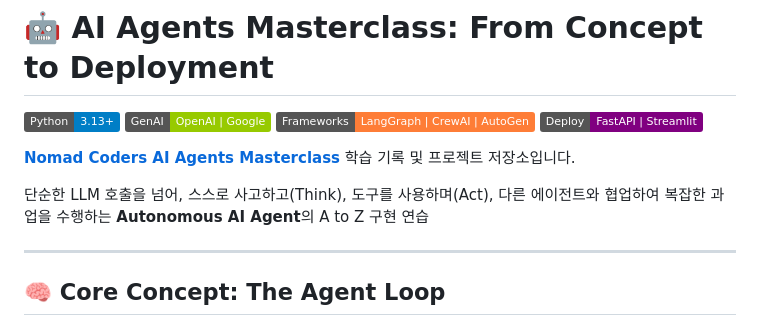
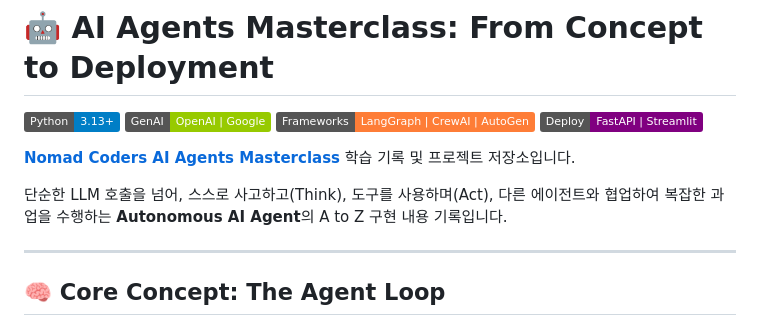
Before and after one commit to tabjun/AI_agent, a Markdown page: README.md, the part around the change. Drawn GitHub-style; badges without logos.

Commit message:
Update README with project details and structure

```diff
--- a/README.md
+++ b/README.md
@@ -7,7 +7,7 @@
 
 **[Nomad Coders AI Agents Masterclass](https://nomadcoders.co/ai-agents-masterclass/lobby)** 학습 기록 및 프로젝트 저장소입니다.
 
-단순한 LLM 호출을 넘어, 스스로 사고하고(Think), 도구를 사용하며(Act), 다른 에이전트와 협업하여 복잡한 과업을 수행하는 **Autonomous AI Agent**의 A to Z 구현 연습
+단순한 LLM 호출을 넘어, 스스로 사고하고(Think), 도구를 사용하며(Act), 다른 에이전트와 협업하여 복잡한 과업을 수행하는 **Autonomous AI Agent**의 A to Z 구현 내용 기록입니다.
 
 ---
 
```
